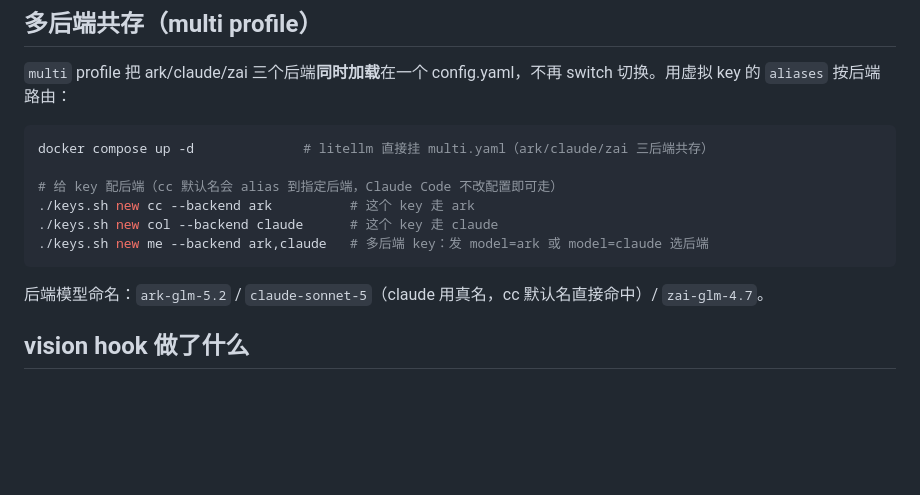
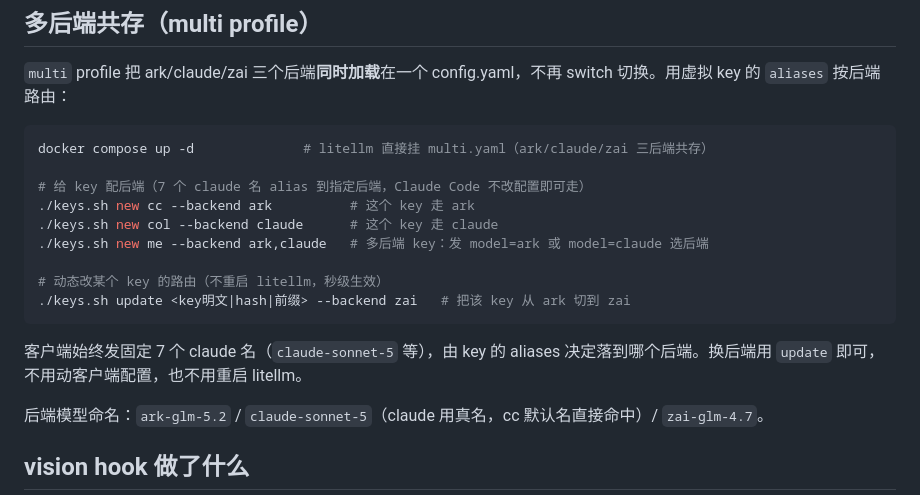
Before and after one commit to kwhitestone/litellm-multi-gateway, a Markdown page: README.md, the part around the change. Drawn GitHub-style; blank space fills up the shorter version.

Commit message:
docs: README 补 keys.sh update 动态改路由用法
Co-Authored-By: Claude Opus 4.8 (1M context) <noreply@anthropic.com>

````diff
--- a/README.md
+++ b/README.md
@@ -93,11 +93,16 @@ VISION_MODEL=gpt-4o
 ```bash
 docker compose up -d              # litellm 直接挂 multi.yaml（ark/claude/zai 三后端共存）
 
-# 给 key 配后端（cc 默认名会 alias 到指定后端，Claude Code 不改配置即可走）
+# 给 key 配后端（7 个 claude 名 alias 到指定后端，Claude Code 不改配置即可走）
 ./keys.sh new cc --backend ark          # 这个 key 走 ark
 ./keys.sh new col --backend claude      # 这个 key 走 claude
 ./keys.sh new me --backend ark,claude   # 多后端 key：发 model=ark 或 model=claude 选后端
+
+# 动态改某个 key 的路由（不重启 litellm，秒级生效）
+./keys.sh update <key明文|hash|前缀> --backend zai   # 把该 key 从 ark 切到 zai
 ```
+
+客户端始终发固定 7 个 claude 名（`claude-sonnet-5` 等），由 key 的 aliases 决定落到哪个后端。换后端用 `update` 即可，不用动客户端配置，也不用重启 litellm。
 
 后端模型命名：`ark-glm-5.2` / `claude-sonnet-5`（claude 用真名，cc 默认名直接命中）/ `zai-glm-4.7`。
 
````
